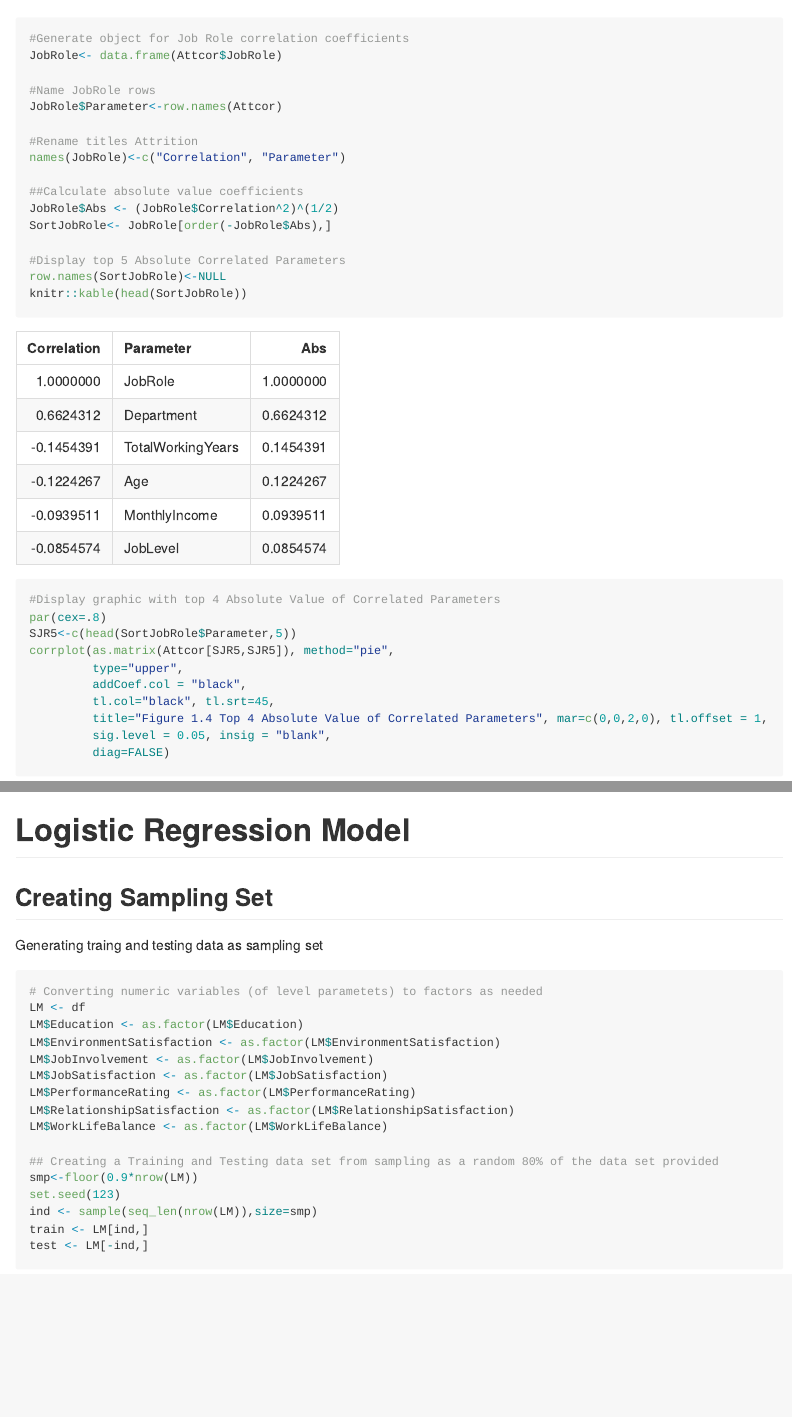
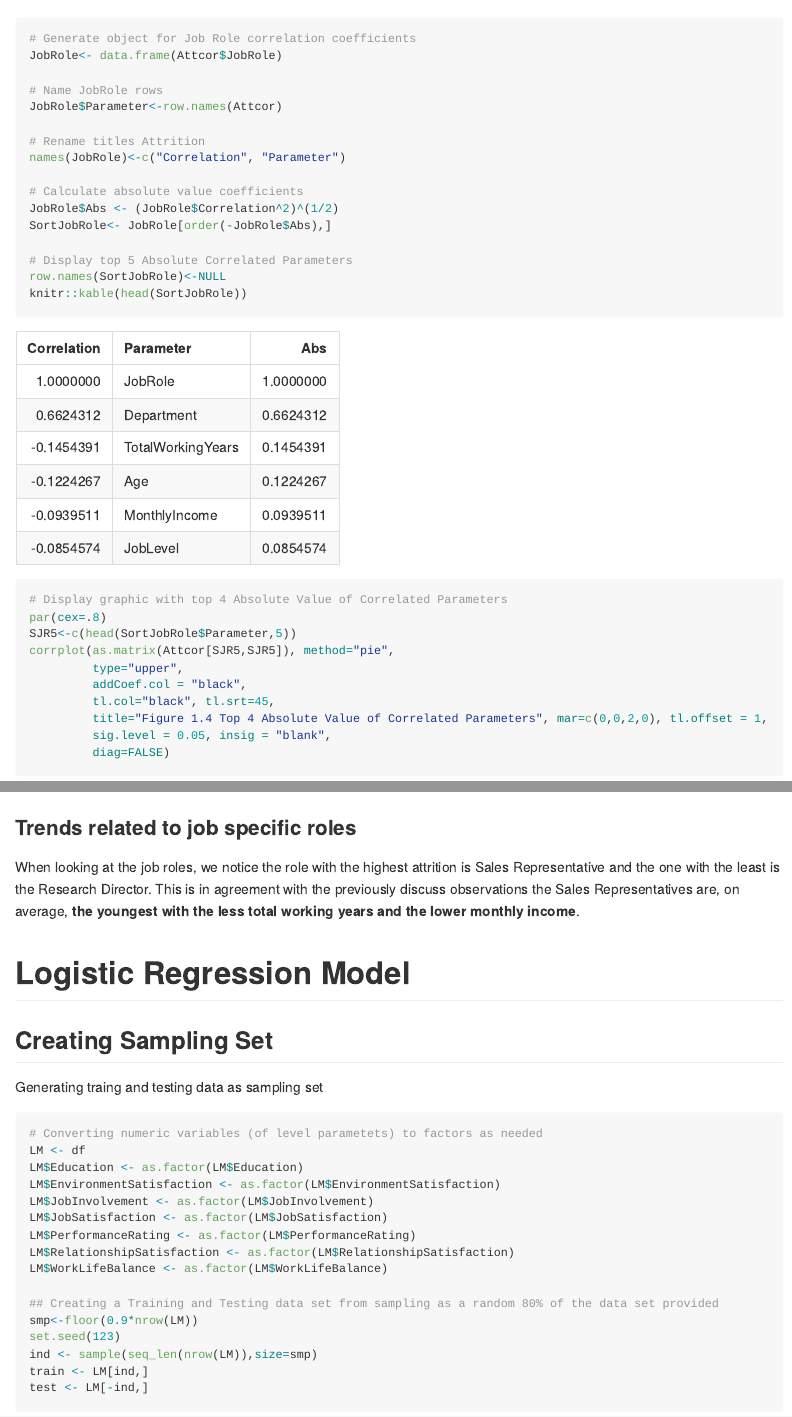
Before and after one commit to jainhsuya/msds.6306.case.study.2, an R Markdown document (CaseStudy2.Rmd): the page in a window 1100 px wide, from 6510 px down, and a second part further down, joined at a grey line. The pictures show the output file CaseStudy2.md that the author committed with the source, drawn offline in the style of GitHub; long lines of code are wrapped.

Commit message:
Adjusted bullet points v0.21

````diff
--- a/CaseStudy2.Rmd
+++ b/CaseStudy2.Rmd
@@ -233,24 +233,24 @@ First, we look at the Job Role and its relation with attrition, then look at cor
 par(mar=c(12, 5, 5, 2.1),mgp=c(10, 1, 0),las=2)
 plot(Attrition~JobRole, data=df, main="Attrition vs. Job Role")
 
-#Generate object for Job Role correlation coefficients
+# Generate object for Job Role correlation coefficients
 JobRole<- data.frame(Attcor$JobRole)
 
-#Name JobRole rows
+# Name JobRole rows
 JobRole$Parameter<-row.names(Attcor)
 
-#Rename titles Attrition
+# Rename titles Attrition
 names(JobRole)<-c("Correlation", "Parameter")
 
-##Calculate absolute value coefficients
+# Calculate absolute value coefficients
 JobRole$Abs <- (JobRole$Correlation^2)^(1/2)
 SortJobRole<- JobRole[order(-JobRole$Abs),]
 
-#Display top 5 Absolute Correlated Parameters
+# Display top 5 Absolute Correlated Parameters
 row.names(SortJobRole)<-NULL
 knitr::kable(head(SortJobRole))
 
-#Display graphic with top 4 Absolute Value of Correlated Parameters
+# Display graphic with top 4 Absolute Value of Correlated Parameters
 par(cex=.8)
 SJR5<-c(head(SortJobRole$Parameter,5))
 corrplot(as.matrix(Attcor[SJR5,SJR5]), method="pie",
@@ -271,6 +271,8 @@ plot(MonthlyIncome~JobRole, data=df, main= "Montly Income vs Job Role")
 ```
 
 
+### Trends related to job specific roles
+When looking at the job roles, we notice the role with the highest attrition is Sales Representative and the one with the least is the Research Director. This is in agreement with the previously discuss observations the Sales Representatives are, on average, **the youngest with the less total working years and the lower monthly income**.
 
 
 # Logistic Regression Model
````
Also changed, not shown: CaseStudy2.md, CaseStudy2.Rmd (2 more changed lines).
